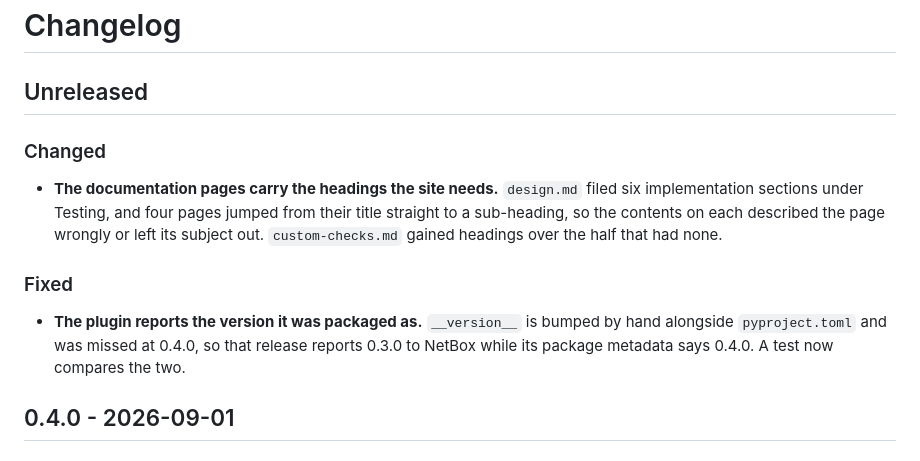
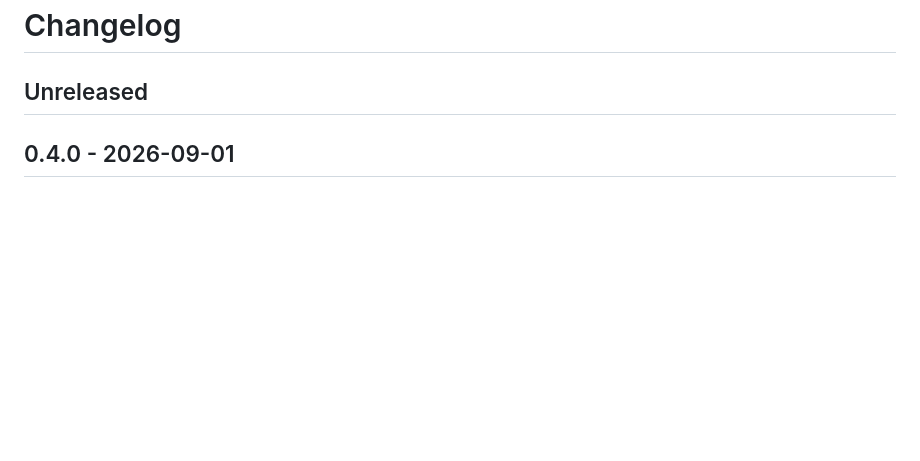
Before and after one commit to antoinekh/netbox-change-control, a Markdown page: CHANGELOG.md, the part around the change. GitHub-like rendering; blank space fills up the shorter version.

Commit message:
cleanup changelog

```diff
--- a/CHANGELOG.md
+++ b/CHANGELOG.md
@@ -2,13 +2,6 @@
 
 ## Unreleased
 
-### Changed
-
-- **The documentation pages carry the headings the site needs.** `design.md` filed six implementation sections under Testing, and four pages jumped from their title straight to a sub-heading, so the contents on each described the page wrongly or left its subject out. `custom-checks.md` gained headings over the half that had none.
-
-### Fixed
-
-- **The plugin reports the version it was packaged as.** `__version__` is bumped by hand alongside `pyproject.toml` and was missed at 0.4.0, so that release reports 0.3.0 to NetBox while its package metadata says 0.4.0. A test now compares the two.
 
 ## 0.4.0 - 2026-09-01
 
```
